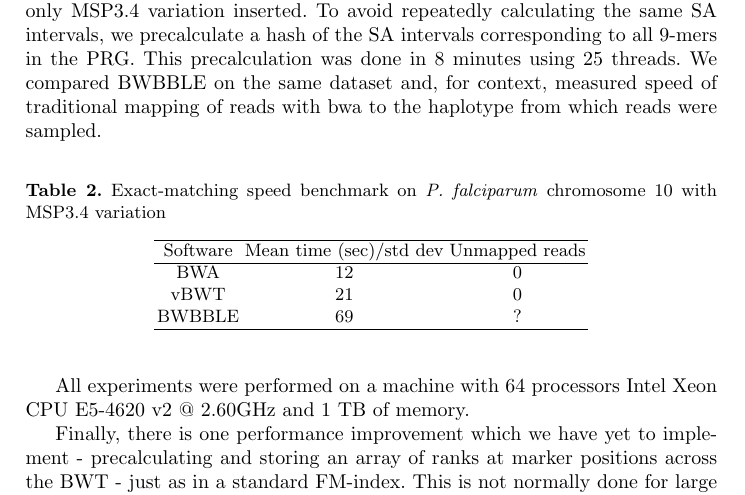
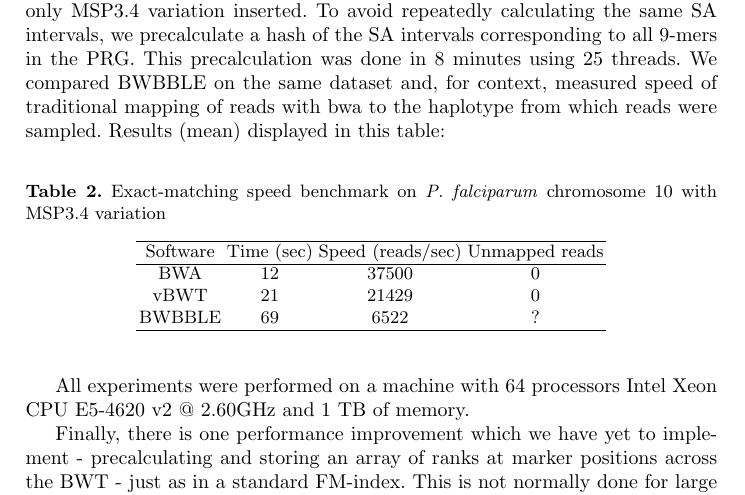
Before and after one commit to iqbal-lab-org/gramtools, a LaTeX paper (paper/wabi-draft.tex): part of page 11 of 13, cut so that both start at the same text. Compiled offline with pdfLaTeX.

Commit message:
Add speed column to table

```diff
--- a/paper/wabi-draft.tex
+++ b/paper/wabi-draft.tex
@@ -299,19 +299,19 @@ We constructed a catalog of MSP3.4 variation from Cortex \cite{iqbal} and GATK \
 \subsection{Further performance comments}
 One  consequence of our approach, shared with BWBBLE, is that a single pattern can match multiple intervals in the BWT. Thus, for mapping, we store a list of intervals, along with a corresponding list of which sites and alleles are crossed. Our current implementation of this is naive (using C++ std::vectors and std::lists). We also store an integer array allowing us to determine if a position in the PRG is in a site, and if so, which allele - again naively encoded (in std::vector). For the human  example this costs us around 12GB of RAM (not included in table above as not part of index). This  array, which contains a zero at every non-variable site in the chromosome, could be stored much more compactly.
 
-This encoding results in an alphabet of size $4+2n$ where $n$ is the number of variant sites. We used the wavelet tree to mitigate this cost from $O(|\Sigma|)$ to $O(\log(\Sigma))$. To get an estimate of how this impacts performance in practise, we measure speed of exact matching of 450,000 simulated perfect 150bp reads from each of 100 random haplotypes from \textit{P. falciparum} chromosome 10 with only MSP3.4 variation inserted. To avoid repeatedly calculating the same SA intervals, we precalculate a hash of the  SA intervals corresponding to all 9-mers in the PRG. This precalculation was done in 8 minutes using 25 threads. We compared BWBBLE on the same dataset and, for context, measured speed of traditional mapping of reads with bwa to the haplotype from which reads were sampled.
+This encoding results in an alphabet of size $4+2n$ where $n$ is the number of variant sites. We used the wavelet tree to mitigate this cost from $O(|\Sigma|)$ to $O(\log(\Sigma))$. To get an estimate of how this impacts performance in practise, we measure speed of exact matching of 450,000 simulated perfect 150bp reads from each of 100 random haplotypes from \textit{P. falciparum} chromosome 10 with only MSP3.4 variation inserted. To avoid repeatedly calculating the same SA intervals, we precalculate a hash of the  SA intervals corresponding to all 9-mers in the PRG. This precalculation was done in 8 minutes using 25 threads. We compared BWBBLE on the same dataset and, for context, measured speed of traditional mapping of reads with bwa to the haplotype from which reads were sampled. Results (mean) displayed in this table:
 
 
 \begin{table}
 \caption{Exact-matching speed benchmark on \textit{P. falciparum} chromosome 10 with MSP3.4 variation}
 \centering
-\begin{tabular}{c c c}
+\begin{tabular}{c c c c}
 \hline
-Software  & Mean time (sec)/std dev & Unmapped reads \\
+Software  & Time (sec) & Speed (reads/sec) & Unmapped reads \\
 \hline
-BWA & 12 & 0 \\
-vBWT  & 21  &  0 \\
-BWBBLE  & 69 & ?\\
+BWA & 12 & 37500 & 0 \\
+vBWT  & 21  & 21429 &  0 \\
+BWBBLE  & 69 & 6522 & ?\\
 \hline
 \end{tabular}
 \end{table}
```
Also changed, not shown: paper/wabi-draft.pdf, 2 other files.
